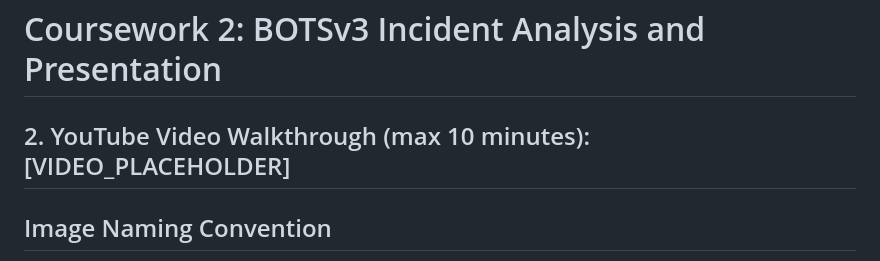
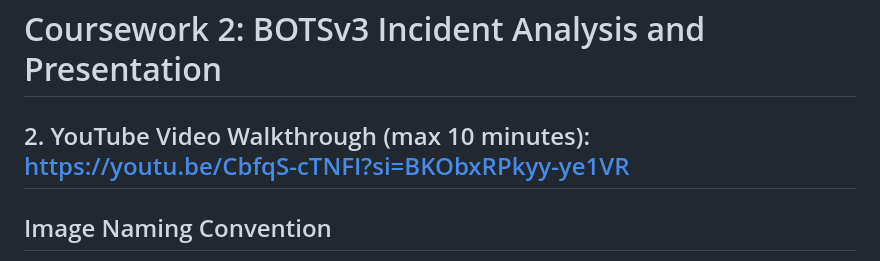
Before and after one commit to albra-coder/CW2_BOTSv3_Analysis, a Markdown page: README.md, the part around the change. GitHub-like rendering.

```diff
--- a/README.md
+++ b/README.md
@@ -1,6 +1,6 @@
 # Coursework 2: BOTSv3 Incident Analysis and Presentation
 
-## 2. YouTube Video Walkthrough (max 10 minutes): [VIDEO_PLACEHOLDER]
+## 2. YouTube Video Walkthrough (max 10 minutes): https://youtu.be/CbfqS-cTNFI?si=BKObxRPkyy-ye1VR
 
 ## Image Naming Convention
 
```
